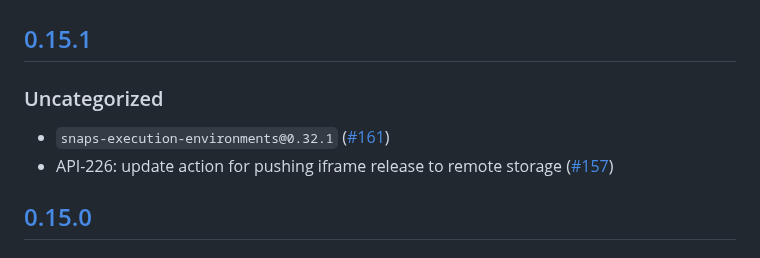
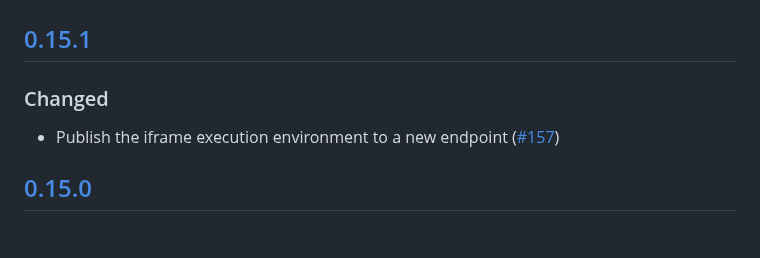
Before and after one commit to MetaMask/iframe-execution-environment, a Markdown page: CHANGELOG.md, the part around the change. Drawn GitHub-style.

```diff
--- a/CHANGELOG.md
+++ b/CHANGELOG.md
@@ -7,9 +7,8 @@ and this project adheres to [Semantic Versioning](https://semver.org/spec/v2.0.0
 ## [Unreleased]
 
 ## [0.15.1]
-### Uncategorized
-- `snaps-execution-environments@0.32.1` ([#161](https://github.com/MetaMask/iframe-execution-environment/pull/161))
-- API-226: update action for pushing iframe release to remote storage ([#157](https://github.com/MetaMask/iframe-execution-environment/pull/157))
+### Changed
+- Publish the iframe execution environment to a new endpoint ([#157](https://github.com/MetaMask/iframe-execution-environment/pull/157))
 
 ## [0.15.0]
 ### Changed
```
